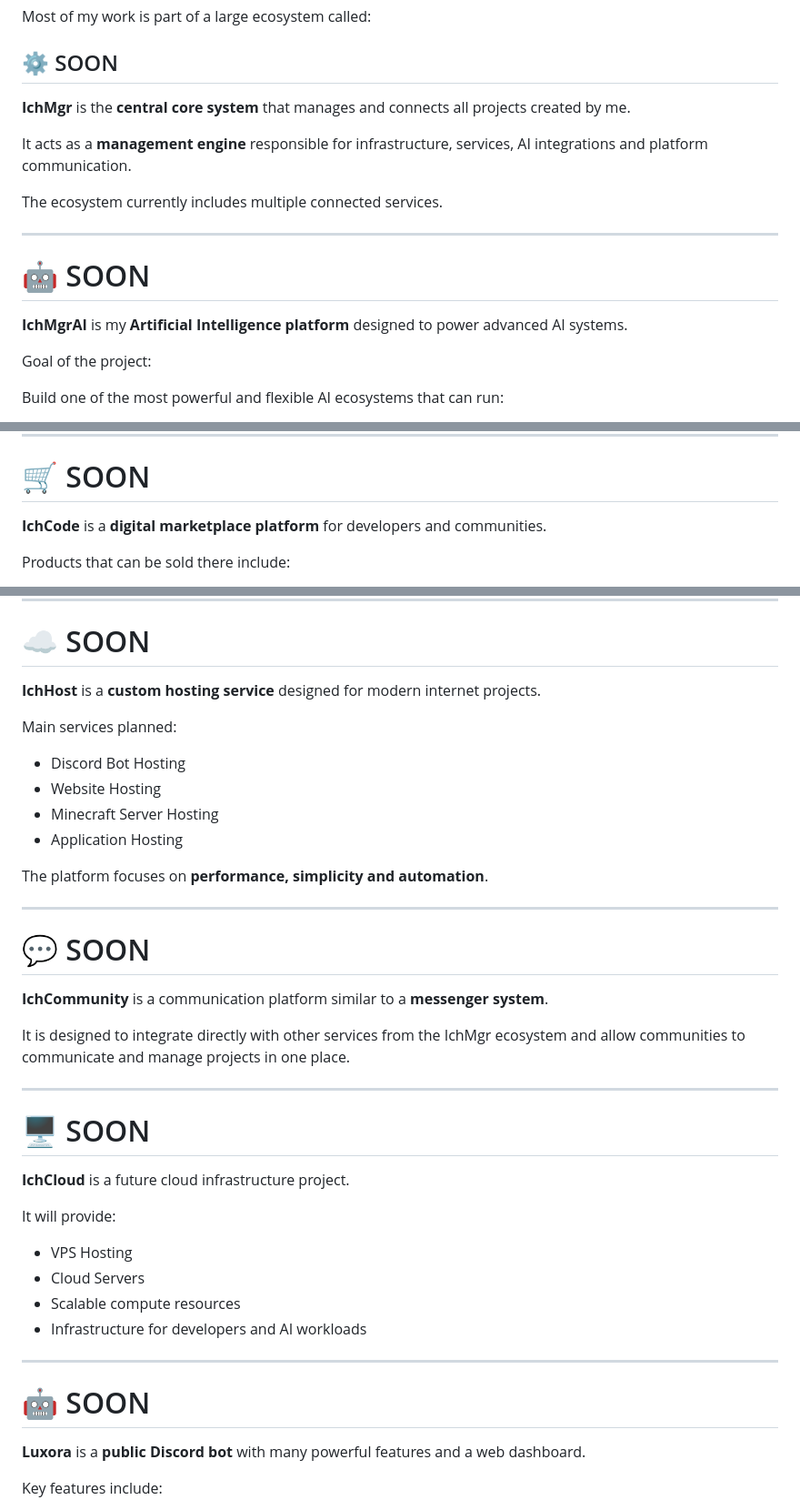
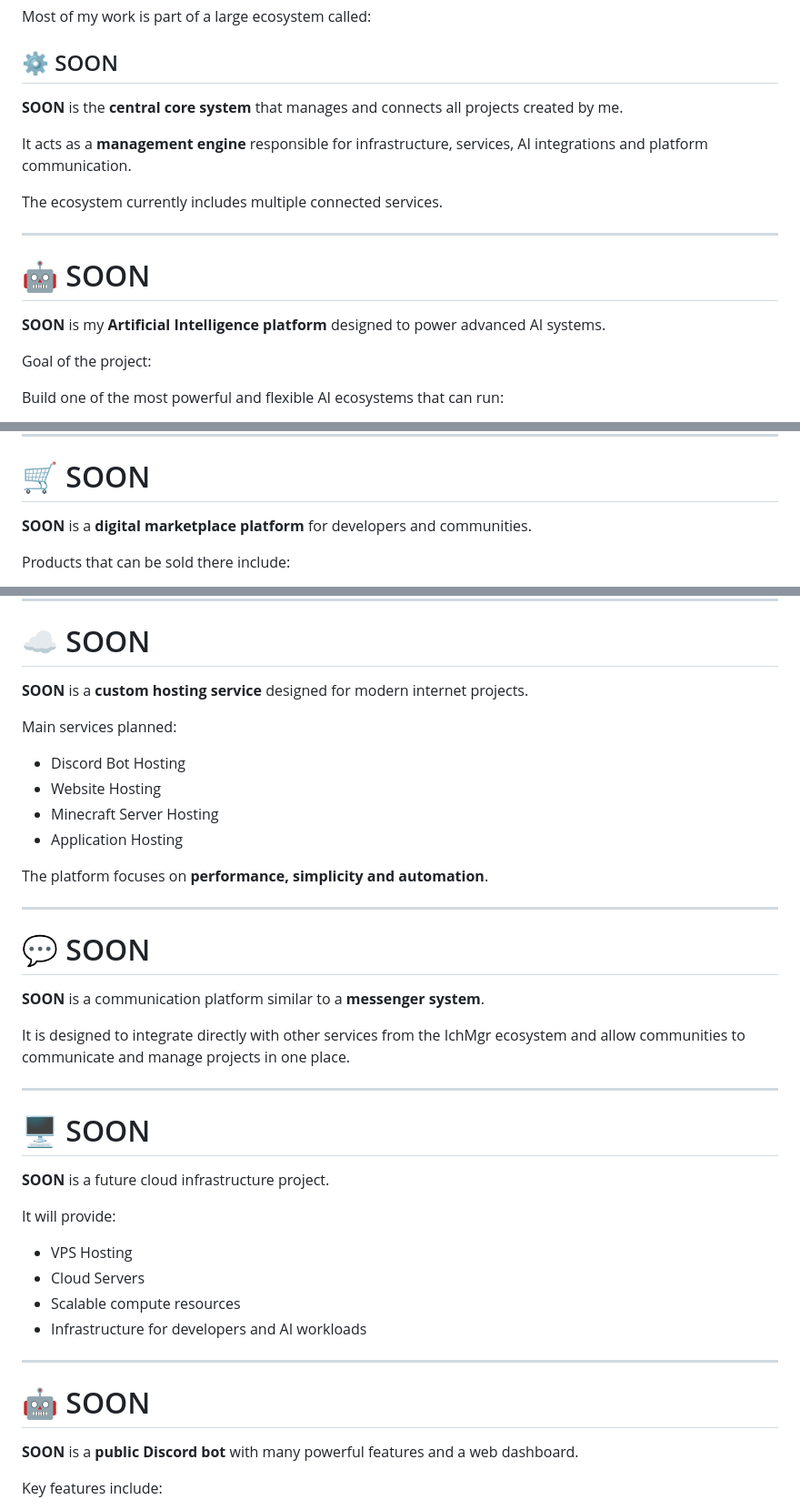
Before and after one commit to Ichel1035/ichel1035.github.io, a Markdown page: README.md, 3 parts joined by grey strips. Shown at 91% size. Drawn GitHub-style.

```diff
--- a/README.md
+++ b/README.md
@@ -37,7 +37,7 @@ Most of my work is part of a large ecosystem called:
 
 ## ⚙️ SOON
 
-**IchMgr** is the **central core system** that manages and connects all projects created by me.
+**SOON** is the **central core system** that manages and connects all projects created by me.
 
 It acts as a **management engine** responsible for infrastructure, services, AI integrations and platform communication.
 
@@ -47,7 +47,7 @@ The ecosystem currently includes multiple connected services.
 
 # 🤖 SOON
 
-**IchMgrAI** is my **Artificial Intelligence platform** designed to power advanced AI systems.
+**SOON** is my **Artificial Intelligence platform** designed to power advanced AI systems.
 
 Goal of the project:
 
@@ -66,7 +66,7 @@ IchMgrAI will support both **public and private AI deployments**.
 
 # 🛒 SOON
 
-**IchCode** is a **digital marketplace platform** for developers and communities.
+**SOON** is a **digital marketplace platform** for developers and communities.
 
 Products that can be sold there include:
 
@@ -83,7 +83,7 @@ The goal is to provide **affordable tools and resources for online communities**
 
 # ☁️ SOON
 
-**IchHost** is a **custom hosting service** designed for modern internet projects.
+**SOON** is a **custom hosting service** designed for modern internet projects.
 
 Main services planned:
 
@@ -98,7 +98,7 @@ The platform focuses on **performance, simplicity and automation**.
 
 # 💬 SOON
 
-**IchCommunity** is a communication platform similar to a **messenger system**.
+**SOON** is a communication platform similar to a **messenger system**.
 
 It is designed to integrate directly with other services from the IchMgr ecosystem and allow communities to communicate and manage projects in one place.
 
@@ -106,7 +106,7 @@ It is designed to integrate directly with other services from the IchMgr ecosyst
 
 # 🖥️ SOON
 
-**IchCloud** is a future cloud infrastructure project.
+**SOON** is a future cloud infrastructure project.
 
 It will provide:
 
@@ -119,7 +119,7 @@ It will provide:
 
 # 🤖 SOON
 
-**Luxora** is a **public Discord bot** with many powerful features and a web dashboard.
+**SOON** is a **public Discord bot** with many powerful features and a web dashboard.
 
 Key features include:
 
```
